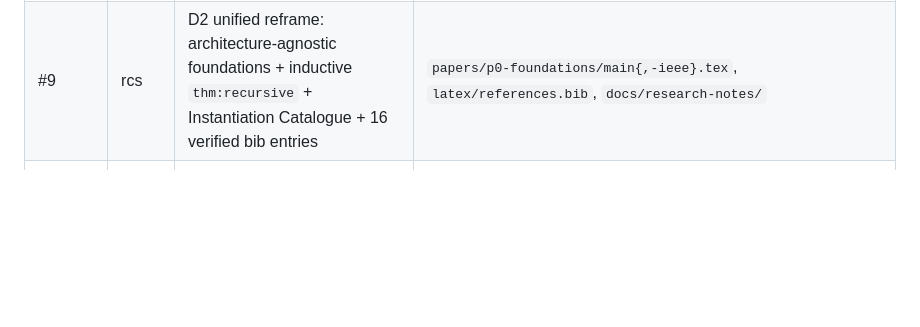
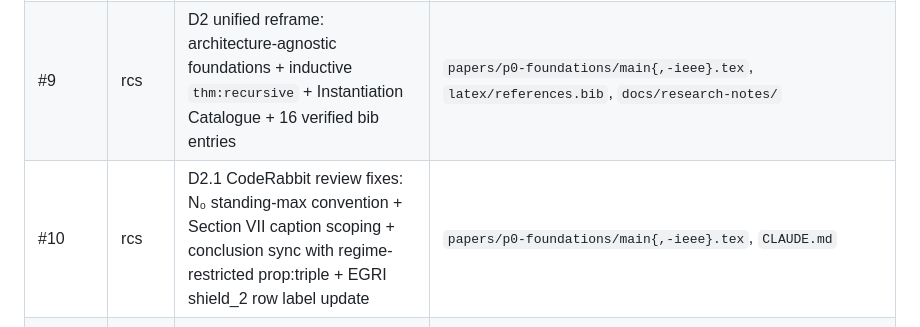
Before and after one commit to broomva/rcs, a Markdown page: CLAUDE.md, the part around the change. GitHub-like rendering; blank space fills up the shorter version.

Commit message:
docs: bump CLAUDE.md Landed infrastructure table with PR #10
Co-Authored-By: Claude Opus 4.7 (1M context) <noreply@anthropic.com>

```diff
--- a/CLAUDE.md
+++ b/CLAUDE.md
@@ -191,6 +191,7 @@ Python 3.11+ required (uses `tomllib` stdlib). No third-party deps. CI is Python
 | #6 | rcs | cross-repo mirror contract doc note | `CLAUDE.md` |
 | #7 | rcs | repo layout refactor: `data/` for canonical inputs, `papers/pN/` for papers, `\SHAREDLATEX` macro | `data/`, `papers/`, `latex/`, `Makefile`, CI workflow |
 | #9 | rcs | D2 unified reframe: architecture-agnostic foundations + inductive `thm:recursive` + Instantiation Catalogue + 16 verified bib entries | `papers/p0-foundations/main{,-ieee}.tex`, `latex/references.bib`, `docs/research-notes/` |
+| #10 | rcs | D2.1 CodeRabbit review fixes: N₀ standing-max convention + Section VII caption scoping + conclusion sync with regime-restricted prop:triple + EGRI shield_2 row label update | `papers/p0-foundations/main{,-ieee}.tex`, `CLAUDE.md` |
 | life#802 | life | F2 Rust instrumentation: `StabilityBudget`, `MarginEstimator`, vigil OTel gauges, mirror of `parameters.toml` | `crates/autonomic/autonomic-core/src/rcs_budget.rs`, `crates/autonomic/autonomic-core/data/rcs-parameters.toml`, `crates/vigil/life-vigil/src/metrics.rs`, `scripts/sync-rcs-parameters.sh` |
 | life#803 | life | CI/CD cleanup: Rust 1.95 clippy cascade + RUSTSEC-2026-0097/0098/0099 | 10+ files across crates |
 | life#804 | life | end-to-end RCS validation: `RcsObserver`, daemon state observation, production-path test | `crates/arcan/arcand/src/rcs_observer.rs`, `crates/arcan/arcand/tests/rcs_validation.rs` |
```
